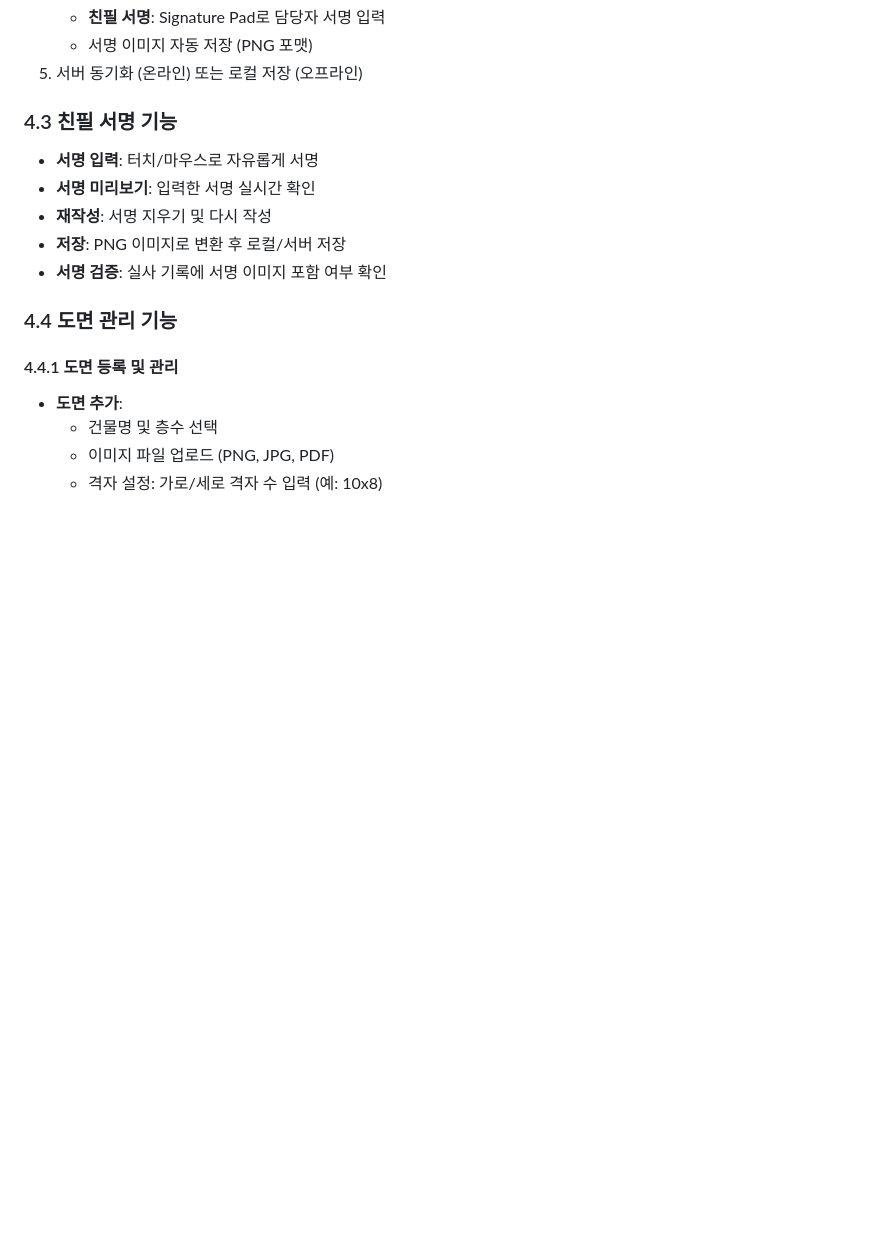
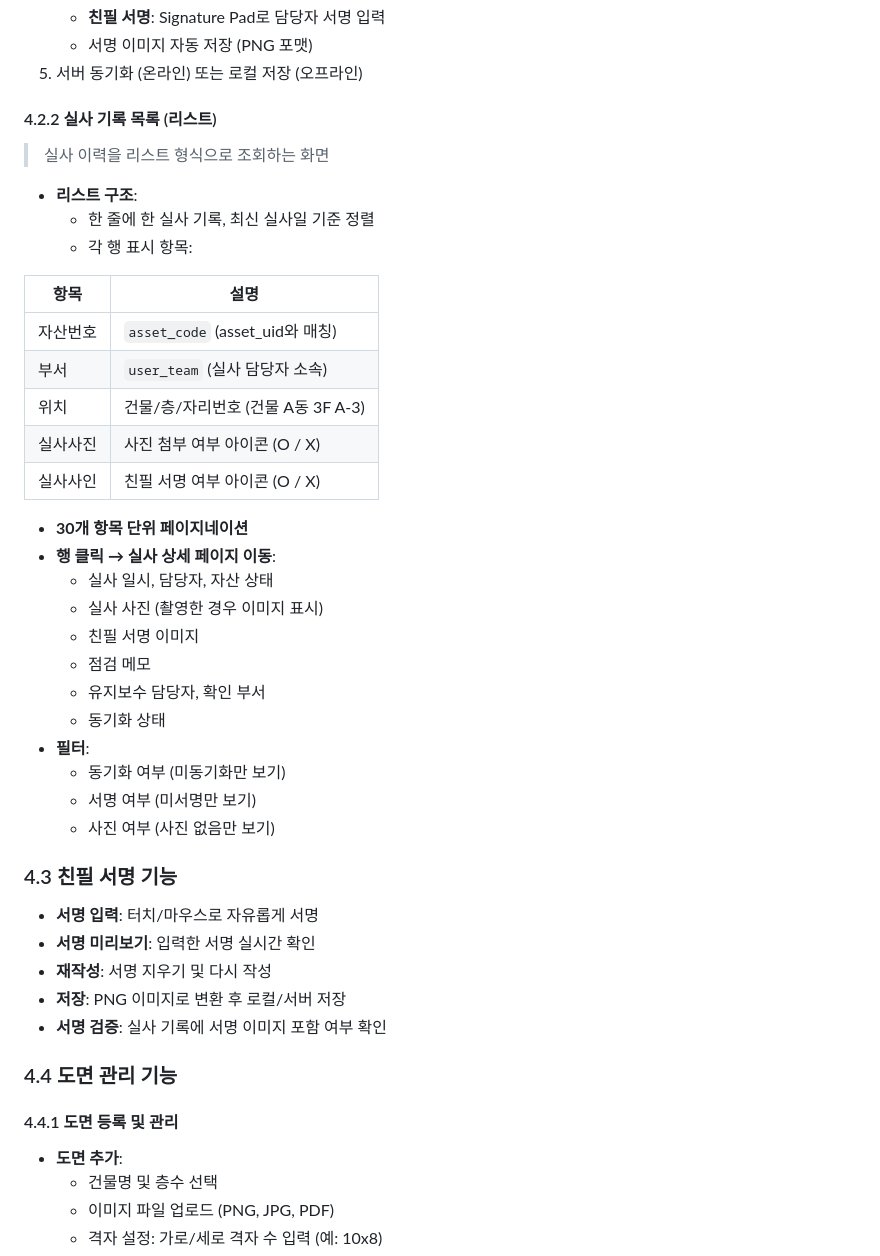
Before and after one commit to kasreder/oamanagev1, a Markdown page: OA_frontend/README.md, the part around one of its changes. Rendered like a GitHub page; blank space fills up the shorter version.

```diff
--- a/OA_frontend/README.md
+++ b/OA_frontend/README.md
@@ -144,6 +169,34 @@ lib/
    - **친필 서명**: Signature Pad로 담당자 서명 입력
    - 서명 이미지 자동 저장 (PNG 포맷)
 5. 서버 동기화 (온라인) 또는 로컬 저장 (오프라인)
+
+#### 4.2.2 실사 기록 목록 (리스트)
+> 실사 이력을 리스트 형식으로 조회하는 화면
+
+- **리스트 구조**:
+  - 한 줄에 한 실사 기록, 최신 실사일 기준 정렬
+  - 각 행 표시 항목:
+
+| 항목 | 설명 |
+|------|------|
+| 자산번호 | `asset_code` (asset_uid와 매칭) |
+| 부서 | `user_team` (실사 담당자 소속) |
+| 위치 | 건물/층/자리번호 (건물 A동 3F A-3) |
+| 실사사진 | 사진 첨부 여부 아이콘 (O / X) |
+| 실사사인 | 친필 서명 여부 아이콘 (O / X) |
+
+  - **30개 항목 단위 페이지네이션**
+- **행 클릭 → 실사 상세 페이지 이동**:
+  - 실사 일시, 담당자, 자산 상태
+  - 실사 사진 (촬영한 경우 이미지 표시)
+  - 친필 서명 이미지
+  - 점검 메모
+  - 유지보수 담당자, 확인 부서
+  - 동기화 상태
+- **필터**:
+  - 동기화 여부 (미동기화만 보기)
+  - 서명 여부 (미서명만 보기)
+  - 사진 여부 (사진 없음만 보기)
 
 ### 4.3 친필 서명 기능
 - **서명 입력**: 터치/마우스로 자유롭게 서명
```
Also changed, not shown: other parts of OA_frontend/README.md (+51 -12 lines).
